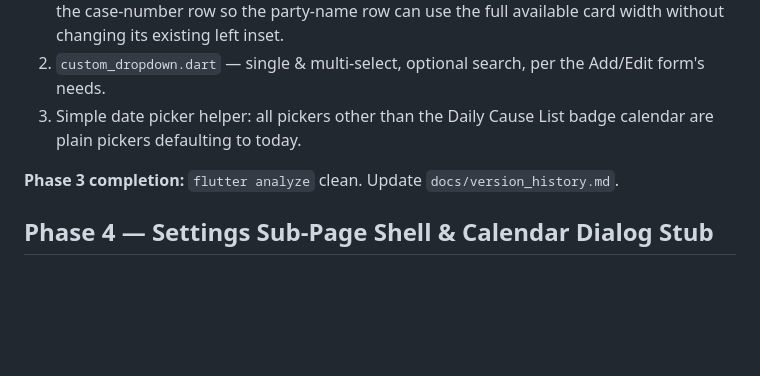
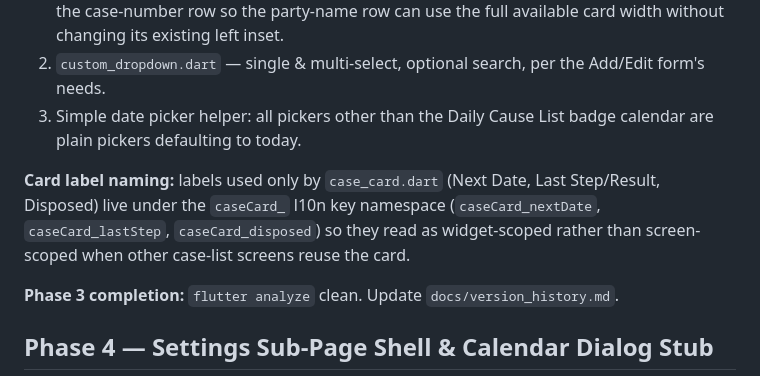
Before and after one commit to Asadusjaman-Sazal/legal_case_diary_flutter, a Markdown page: docs/tasks/06_shared_widgets_navigation_and_router.md, the part around the change. Rendered like a GitHub page; blank space fills up the shorter version.

```diff
--- a/docs/tasks/06_shared_widgets_navigation_and_router.md
+++ b/docs/tasks/06_shared_widgets_navigation_and_router.md
@@ -32,6 +32,8 @@ Per the folder-structure note, this reusable layout provides for every case scre
 2. `custom_dropdown.dart` — single & multi-select, optional search, per the Add/Edit form's needs.
 3. Simple date picker helper: all pickers other than the Daily Cause List badge calendar are plain pickers defaulting to today.
 
+**Card label naming:** labels used only by `case_card.dart` (Next Date, Last Step/Result, Disposed) live under the `caseCard_` l10n key namespace (`caseCard_nextDate`, `caseCard_lastStep`, `caseCard_disposed`) so they read as widget-scoped rather than screen-scoped when other case-list screens reuse the card.
+
 **Phase 3 completion:** `flutter analyze` clean. Update `docs/version_history.md`.
 
 ## Phase 4 — Settings Sub-Page Shell & Calendar Dialog Stub
```
Also changed, not shown: docs/tasks/07_add_edit_case_form.md (+3 -1 lines), docs/tasks/08_case_list_screens.md (+2 -2 lines).
